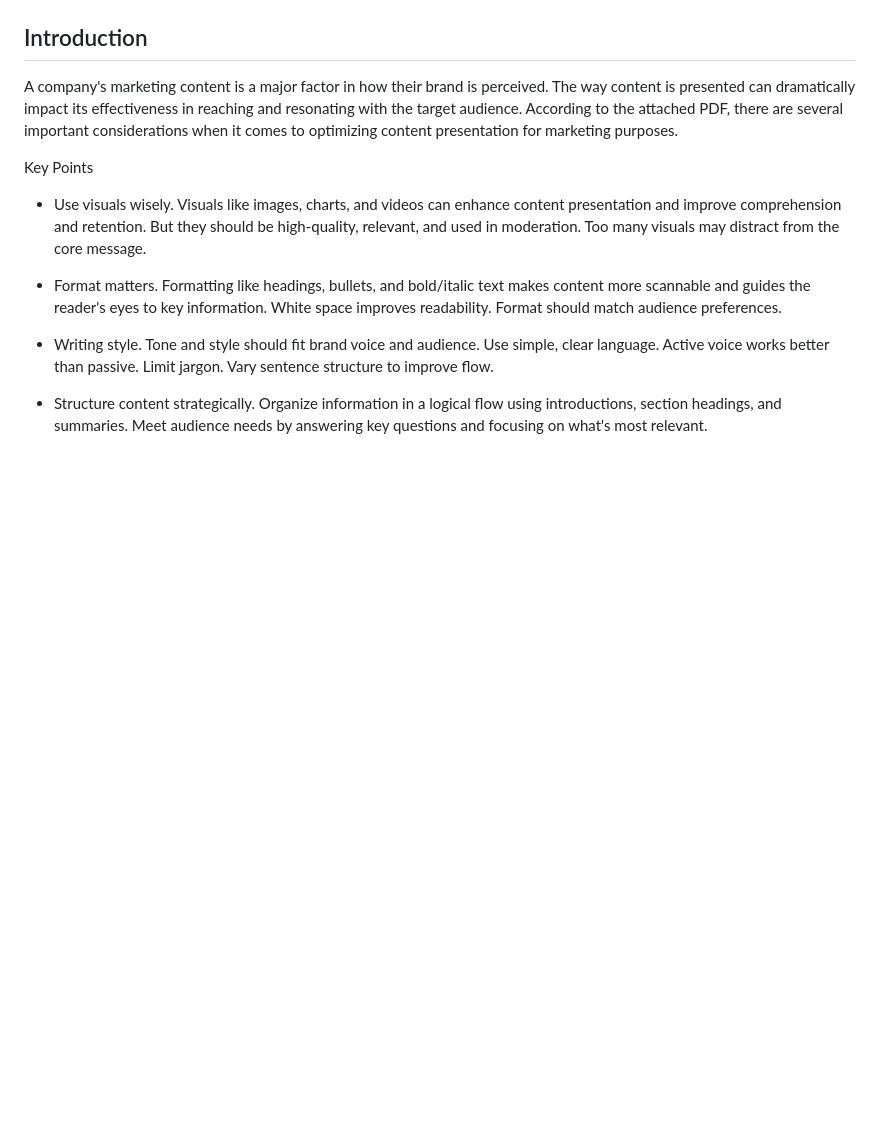
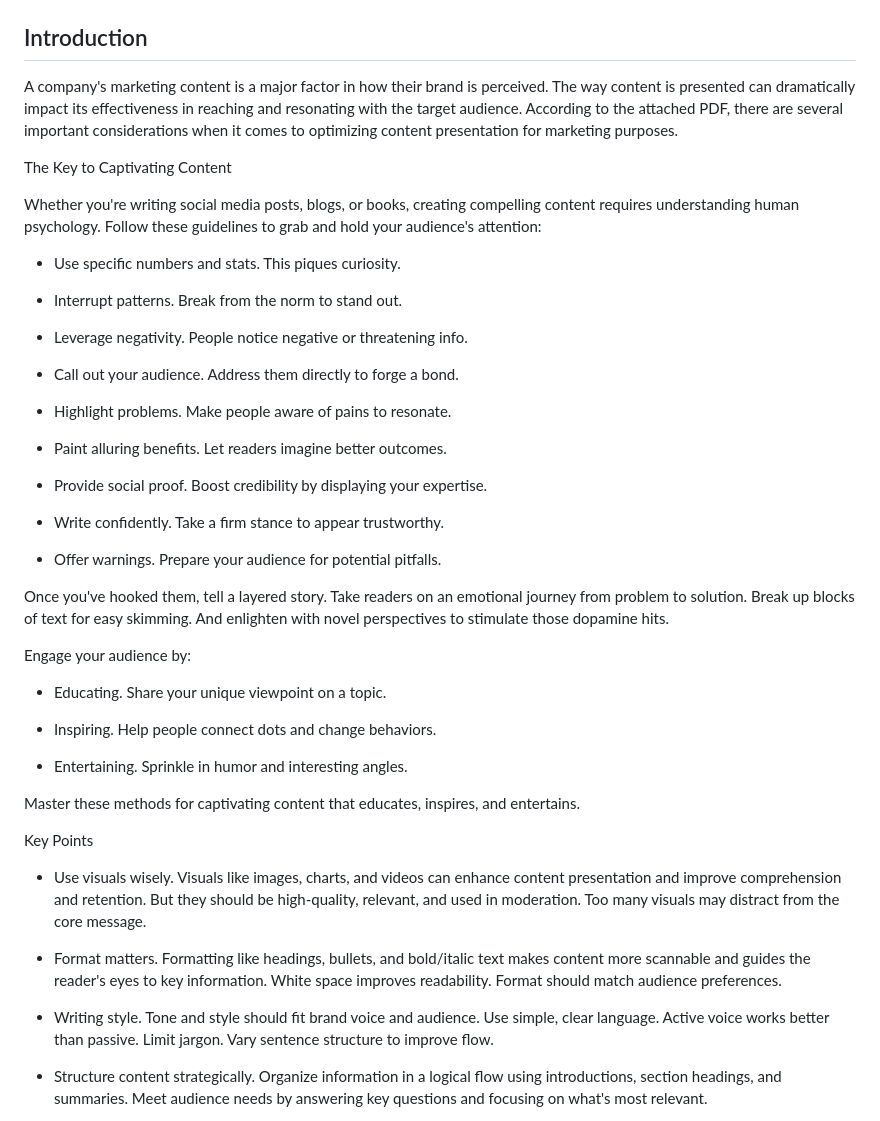
Before and after one commit to ARed99/content, a Markdown page: ContentPresentation.md, the part around the change. Drawn GitHub-style; blank space fills up the shorter version.

```diff
--- a/ContentPresentation.md
+++ b/ContentPresentation.md
@@ -4,6 +4,41 @@
 ## Introduction
 
 A company's marketing content is a major factor in how their brand is perceived. The way content is presented can dramatically impact its effectiveness in reaching and resonating with the target audience. According to the attached PDF, there are several important considerations when it comes to optimizing content presentation for marketing purposes.
+
+The Key to Captivating Content
+
+Whether you're writing social media posts, blogs, or books, creating compelling content requires understanding human psychology. Follow these guidelines to grab and hold your audience's attention:
+
+- Use specific numbers and stats. This piques curiosity.
+
+- Interrupt patterns. Break from the norm to stand out.
+
+- Leverage negativity. People notice negative or threatening info.
+
+- Call out your audience. Address them directly to forge a bond.
+
+- Highlight problems. Make people aware of pains to resonate.
+
+- Paint alluring benefits. Let readers imagine better outcomes.
+
+- Provide social proof. Boost credibility by displaying your expertise.
+
+- Write confidently. Take a firm stance to appear trustworthy.
+
+- Offer warnings. Prepare your audience for potential pitfalls.
+
+Once you've hooked them, tell a layered story. Take readers on an emotional journey from problem to solution. Break up blocks of text for easy skimming. And enlighten with novel perspectives to stimulate those dopamine hits.
+
+Engage your audience by:
+
+- Educating. Share your unique viewpoint on a topic.
+
+- Inspiring. Help people connect dots and change behaviors.
+
+- Entertaining. Sprinkle in humor and interesting angles.
+
+Master these methods for captivating content that educates, inspires, and entertains.
+
 
 Key Points
 
```
